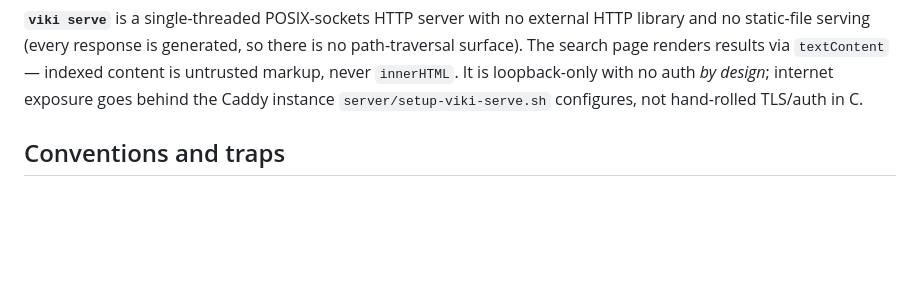
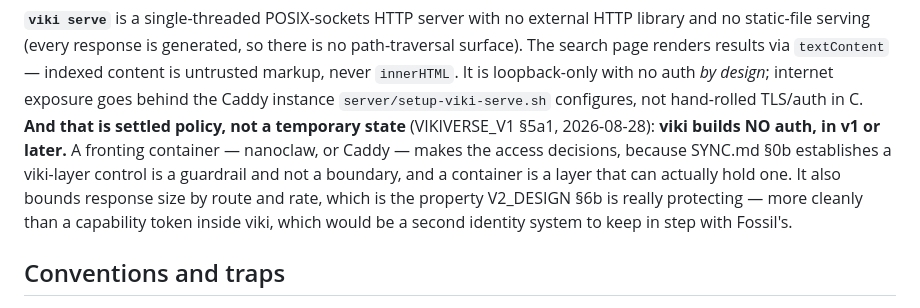
Before and after one commit to wmacevoy/viki, a Markdown page: CLAUDE.md, the part around the change. Rendered like a GitHub page; blank space fills up the shorter version.

Commit message:
CLAUDE.md: record that viki builds no auth, ever
The companion edit to 858d200, whose anchor missed -- the fifth silent
doc-edit failure this session, and this time I checked the file changed before
committing instead of after.

Co-Authored-By: Claude Opus 5 <noreply@anthropic.com>

```diff
--- a/CLAUDE.md
+++ b/CLAUDE.md
@@ -560,6 +560,14 @@ is no path-traversal surface). The search page renders results via `textContent`
 — indexed content is untrusted markup, never `innerHTML`. It is loopback-only
 with no auth *by design*; internet exposure goes behind the Caddy instance
 `server/setup-viki-serve.sh` configures, not hand-rolled TLS/auth in C.
+**And that is settled policy, not a temporary state** (VIKIVERSE_V1 §5a1,
+2026-08-28): **viki builds NO auth, in v1 or later.** A fronting container —
+nanoclaw, or Caddy — makes the access decisions, because SYNC.md §0b
+establishes a viki-layer control is a guardrail and not a boundary, and a
+container is a layer that can actually hold one. It also bounds response size
+by route and rate, which is the property V2_DESIGN §6b is really protecting —
+more cleanly than a capability token inside viki, which would be a second
+identity system to keep in step with Fossil's.
 
 ## Conventions and traps
 
```
